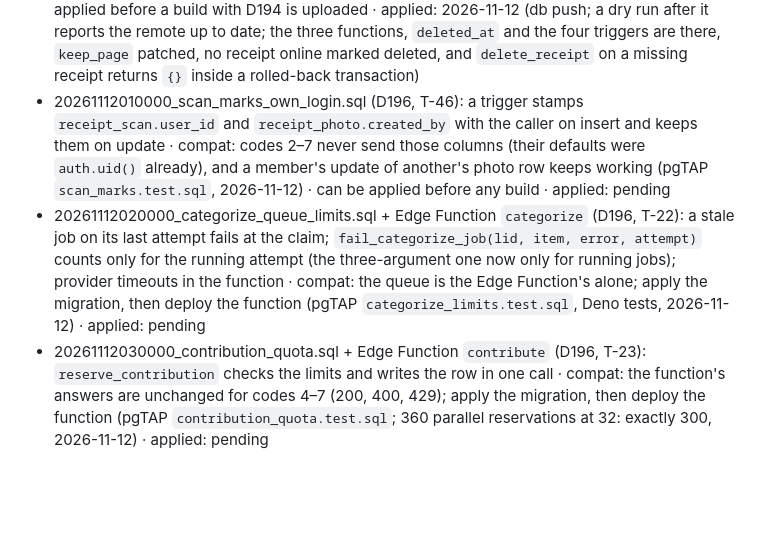
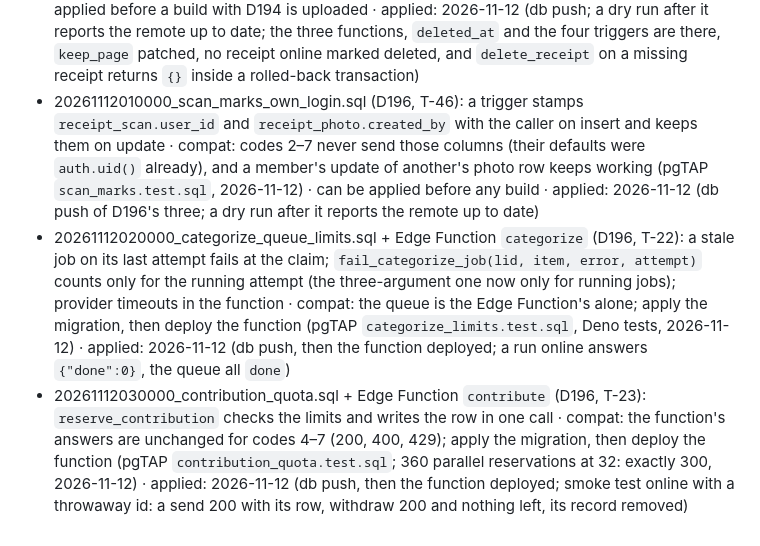
Before and after one commit to SandroRoque/getNF, a Markdown page: docs/releases/server.md, the part around the change. GitHub-like rendering; blank space fills up the shorter version.

Commit message:
Server: D196's migrations applied and categorize/contribute deployed online (T-22, T-23, T-46)
Co-Authored-By: Claude Opus 5.5 <noreply@anthropic.com>

```diff
--- a/docs/releases/server.md
+++ b/docs/releases/server.md
@@ -15,6 +15,6 @@ Supported clients: every versionCode that reached someone through Play and hasn'
 - 20261111020000_category_no_cycles.sql (D187, T-32): a trigger refuses a category parent that lies under the row (23514), and `sync_taxonomy_for` skips a seed move that would close a cycle · compat: additive; codes 2–7 park a refused move like any refused row (D104), where the same move used to hang the reports; their sync_taxonomy call is unchanged (pgTAP `category_cycle.test.sql`, the review's SQL repro B now leaves no cycle, 2026-11-11) · can be applied before any build · applied: 2026-11-11 (db push; a dry run after it reports the remote up to date; the trigger is there and no category online was in a cycle)
 - 20261111030000_categorize_fair_queue.sql (D192, T-43): the categorize queue claims cadernetas in turn (each one's oldest first), and `store_item` refuses a description over 200 characters or a code over 60 · compat: additive; the claim is the Edge Function's alone, and no supported client writes more than an NFC-e prints (120 and 60; the longest description online is 40) (pgTAP `categorize_fair.test.sql`, `categorize.test.sql`, 2026-11-11) · can be applied before any build · applied: 2026-11-12 (db push; a dry run after it reports the remote up to date; both checks and the round-robin claim are there, and a claim of 0 inside a rolled-back transaction runs)
 - 20261112000000_receipt_deletion.sql (D194, T-50): `receipt.deleted_at`, `delete_receipt(lid, chave, at)` (removes a receipt's lines, photo rows and scan marks, keeps the row as a tombstone, returns its Storage objects), a trigger that keeps a tombstone against older copies (only a later scan brings it back), and one that drops lines, photos and scan marks sent for a deleted receipt; `keep_page` no longer restores a deleted receipt's page · compat: additive; codes 2–7 never call it and skip tombstones when pulling (the receipt stays on their phones, codes with D164 drop its lines), and what they send of a deleted receipt is dropped (pgTAP `receipt_deletion.test.sql`, `SupabaseLocalTest` against the local stack, 2026-11-12) · must be applied before a build with D194 is uploaded · applied: 2026-11-12 (db push; a dry run after it reports the remote up to date; the three functions, `deleted_at` and the four triggers are there, `keep_page` patched, no receipt online marked deleted, and `delete_receipt` on a missing receipt returns `{}` inside a rolled-back transaction)
-- 20261112010000_scan_marks_own_login.sql (D196, T-46): a trigger stamps `receipt_scan.user_id` and `receipt_photo.created_by` with the caller on insert and keeps them on update · compat: codes 2–7 never send those columns (their defaults were `auth.uid()` already), and a member's update of another's photo row keeps working (pgTAP `scan_marks.test.sql`, 2026-11-12) · can be applied before any build · applied: pending
-- 20261112020000_categorize_queue_limits.sql + Edge Function `categorize` (D196, T-22): a stale job on its last attempt fails at the claim; `fail_categorize_job(lid, item, error, attempt)` counts only for the running attempt (the three-argument one now only for running jobs); provider timeouts in the function · compat: the queue is the Edge Function's alone; apply the migration, then deploy the function (pgTAP `categorize_limits.test.sql`, Deno tests, 2026-11-12) · applied: pending
-- 20261112030000_contribution_quota.sql + Edge Function `contribute` (D196, T-23): `reserve_contribution` checks the limits and writes the row in one call · compat: the function's answers are unchanged for codes 4–7 (200, 400, 429); apply the migration, then deploy the function (pgTAP `contribution_quota.test.sql`; 360 parallel reservations at 32: exactly 300, 2026-11-12) · applied: pending
+- 20261112010000_scan_marks_own_login.sql (D196, T-46): a trigger stamps `receipt_scan.user_id` and `receipt_photo.created_by` with the caller on insert and keeps them on update · compat: codes 2–7 never send those columns (their defaults were `auth.uid()` already), and a member's update of another's photo row keeps working (pgTAP `scan_marks.test.sql`, 2026-11-12) · can be applied before any build · applied: 2026-11-12 (db push of D196's three; a dry run after it reports the remote up to date)
+- 20261112020000_categorize_queue_limits.sql + Edge Function `categorize` (D196, T-22): a stale job on its last attempt fails at the claim; `fail_categorize_job(lid, item, error, attempt)` counts only for the running attempt (the three-argument one now only for running jobs); provider timeouts in the function · compat: the queue is the Edge Function's alone; apply the migration, then deploy the function (pgTAP `categorize_limits.test.sql`, Deno tests, 2026-11-12) · applied: 2026-11-12 (db push, then the function deployed; a run online answers `{"done":0}`, the queue all `done`)
+- 20261112030000_contribution_quota.sql + Edge Function `contribute` (D196, T-23): `reserve_contribution` checks the limits and writes the row in one call · compat: the function's answers are unchanged for codes 4–7 (200, 400, 429); apply the migration, then deploy the function (pgTAP `contribution_quota.test.sql`; 360 parallel reservations at 32: exactly 300, 2026-11-12) · applied: 2026-11-12 (db push, then the function deployed; smoke test online with a throwaway id: a send 200 with its row, withdraw 200 and nothing left, its record removed)
```
Also changed, not shown: docs/status.md (+1 -1 lines).
